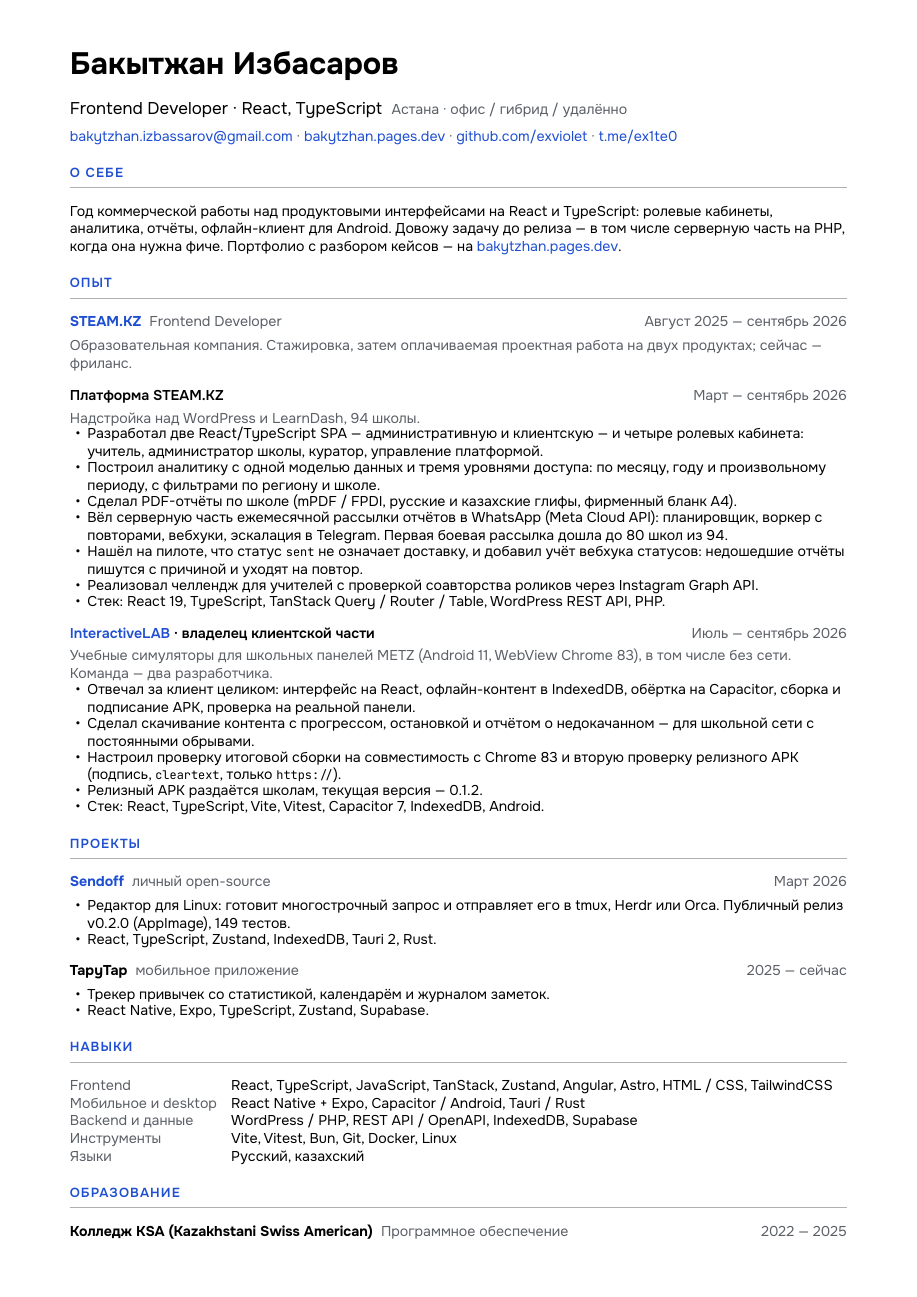
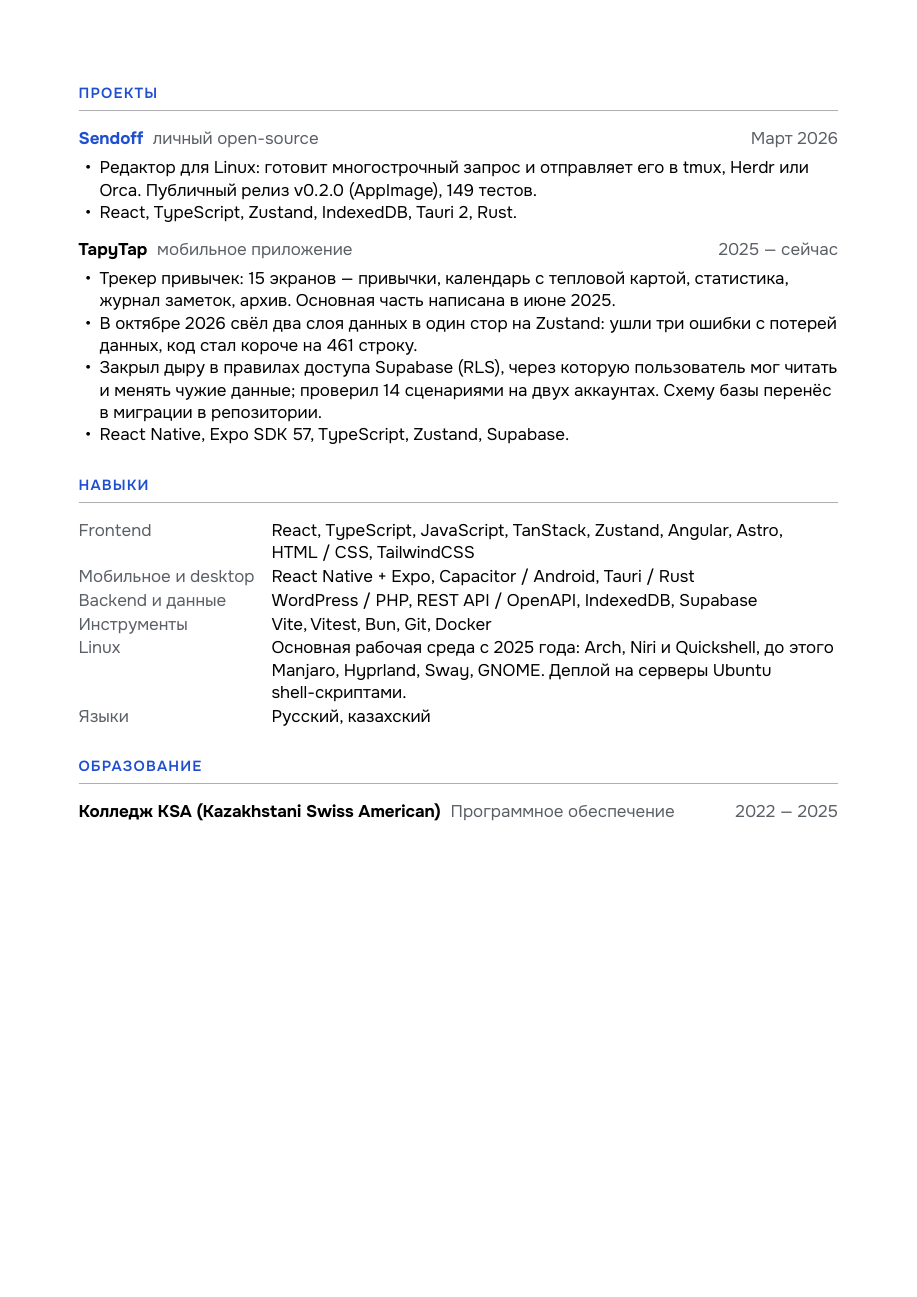
Before and after one commit to exviolet/ex1te-portfolio, a Typst document (cv.typ): the whole page before the commit and page 2 of 2 after it. Compiled offline with Typst 0.15.

Commit message:
feat: резюме на две страницы, крупнее шрифт и Linux отдельной строкой
На телефоне одностраничная версия в 9,2 pt читалась мелко: кегль поднят
до 11 pt, опыт на первой странице, проекты и навыки на второй — разрыв
перед «Проектами» поставлен руками. Linux вынесен из «Инструментов» в
свою строку: основная среда разработки и деплой на Ubuntu. TapyTap
догнал кейс: один стор вместо двух слоёв данных, правила RLS, Expo SDK 57.

Co-Authored-By: Claude Opus 5.5 <noreply@anthropic.com>

```diff
--- a/cv.typ
+++ b/cv.typ
@@ -114,8 +118,14 @@
 
 #v(0.3em)
 #entry("TapyTap", "мобильное приложение", "2025 — сейчас")
-- Трекер привычек со статистикой, календарём и журналом заметок.
-- React Native, Expo, TypeScript, Zustand, Supabase.
+- Трекер привычек: 15 экранов — привычки, календарь с тепловой картой,
+  статистика, журнал заметок, архив. Основная часть написана в июне 2025.
+- В октябре 2026 свёл два слоя данных в один стор на Zustand: ушли три ошибки
+  с потерей данных, код стал короче на 461 строку.
+- Закрыл дыру в правилах доступа Supabase (RLS), через которую пользователь мог
+  читать и менять чужие данные; проверил 14 сценариями на двух аккаунтах.
+  Схему базы перенёс в миграции в репозитории.
+- React Native, Expo SDK 57, TypeScript, Zustand, Supabase.
 
 // ── Навыки ──────────────────────────────────────────────
 
@@ -127,7 +137,10 @@
   text(fill: muted)[Frontend], [React, TypeScript, JavaScript, TanStack, Zustand, Angular, Astro, HTML / CSS, TailwindCSS],
   text(fill: muted)[Мобильное и desktop], [React Native + Expo, Capacitor / Android, Tauri / Rust],
   text(fill: muted)[Backend и данные], [WordPress / PHP, REST API / OpenAPI, IndexedDB, Supabase],
-  text(fill: muted)[Инструменты], [Vite, Vitest, Bun, Git, Docker, Linux],
+  text(fill: muted)[Инструменты], [Vite, Vitest, Bun, Git, Docker],
+  text(fill: muted)[Linux], [Основная рабочая среда с 2025 года: Arch, Niri и Quickshell,
+    до этого Manjaro, Hyprland, Sway, GNOME. Деплой на серверы Ubuntu
+    #box[shell-скриптами].],
   text(fill: muted)[Языки], [Русский, казахский],
 )
 
```
Also changed, not shown: cv.typ (22 more changed lines), 1 other file.
